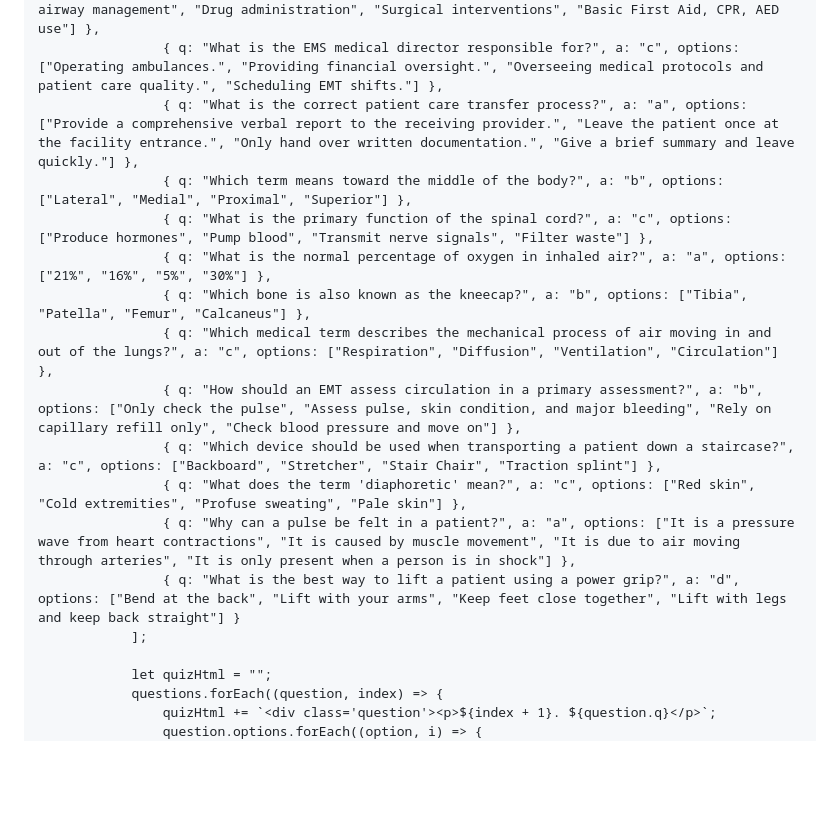
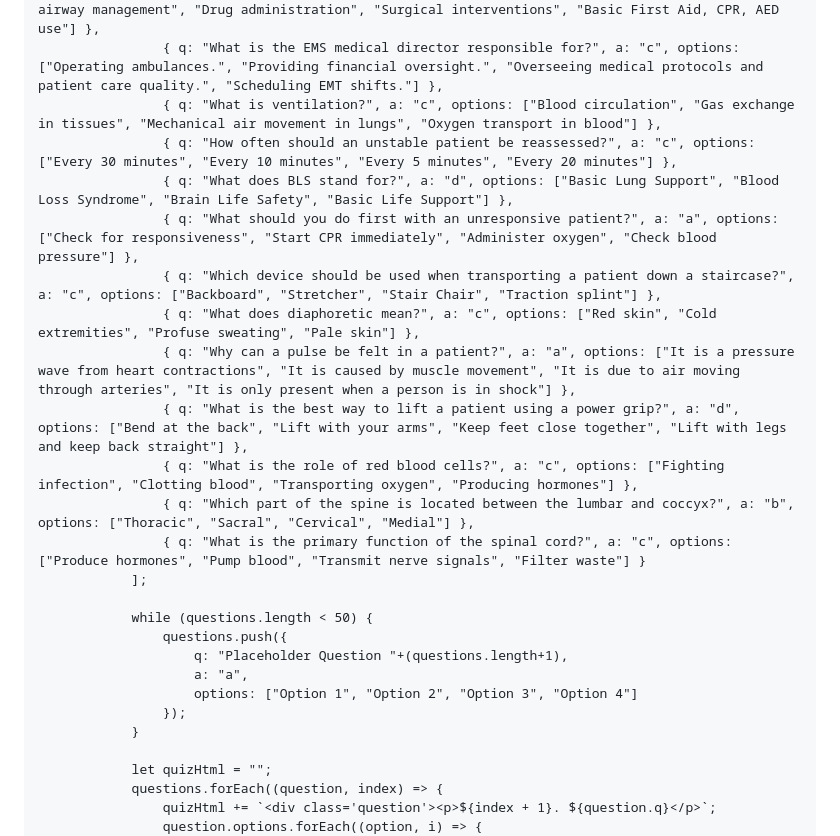
Before and after one commit to dylanbulbulia/EMT-Q1-MCT-Practice, a Markdown page: README.md, the part around the change. Drawn GitHub-style; blank space fills up the shorter version.

```diff
--- a/README.md
+++ b/README.md
@@ -50,18 +50,26 @@
                     { q: "Why are EMRs an important part of the EMS system?", a: "a", options: ["They're often the first on scene and provide immediate care.", "They replace EMTs in many situations.", "They provide advanced cardiac life support.", "They handle only administrative tasks."] },
                     { q: "What skills would a layperson be trained in?", a: "d", options: ["Advanced airway management", "Drug administration", "Surgical interventions", "Basic First Aid, CPR, AED use"] },
                     { q: "What is the EMS medical director responsible for?", a: "c", options: ["Operating ambulances.", "Providing financial oversight.", "Overseeing medical protocols and patient care quality.", "Scheduling EMT shifts."] },
-                    { q: "What is the correct patient care transfer process?", a: "a", options: ["Provide a comprehensive verbal report to the receiving provider.", "Leave the patient once at the facility entrance.", "Only hand over written documentation.", "Give a brief summary and leave quickly."] },
-                    { q: "Which term means toward the middle of the body?", a: "b", options: ["Lateral", "Medial", "Proximal", "Superior"] },
-                    { q: "What is the primary function of the spinal cord?", a: "c", options: ["Produce hormones", "Pump blood", "Transmit nerve signals", "Filter waste"] },
-                    { q: "What is the normal percentage of oxygen in inhaled air?", a: "a", options: ["21%", "16%", "5%", "30%"] },
-                    { q: "Which bone is also known as the kneecap?", a: "b", options: ["Tibia", "Patella", "Femur", "Calcaneus"] },
-                    { q: "Which medical term describes the mechanical process of air moving in and out of the lungs?", a: "c", options: ["Respiration", "Diffusion", "Ventilation", "Circulation"] },
-                    { q: "How should an EMT assess circulation in a primary assessment?", a: "b", options: ["Only check the pulse", "Assess pulse, skin condition, and major bleeding", "Rely on capillary refill only", "Check blood pressure and move on"] },
+                    { q: "What is ventilation?", a: "c", options: ["Blood circulation", "Gas exchange in tissues", "Mechanical air movement in lungs", "Oxygen transport in blood"] },
+                    { q: "How often should an unstable patient be reassessed?", a: "c", options: ["Every 30 minutes", "Every 10 minutes", "Every 5 minutes", "Every 20 minutes"] },
+                    { q: "What does BLS stand for?", a: "d", options: ["Basic Lung Support", "Blood Loss Syndrome", "Brain Life Safety", "Basic Life Support"] },
+                    { q: "What should you do first with an unresponsive patient?", a: "a", options: ["Check for responsiveness", "Start CPR immediately", "Administer oxygen", "Check blood pressure"] },
                     { q: "Which device should be used when transporting a patient down a staircase?", a: "c", options: ["Backboard", "Stretcher", "Stair Chair", "Traction splint"] },
-                    { q: "What does the term 'diaphoretic' mean?", a: "c", options: ["Red skin", "Cold extremities", "Profuse sweating", "Pale skin"] },
+                    { q: "What does diaphoretic mean?", a: "c", options: ["Red skin", "Cold extremities", "Profuse sweating", "Pale skin"] },
                     { q: "Why can a pulse be felt in a patient?", a: "a", options: ["It is a pressure wave from heart contractions", "It is caused by muscle movement", "It is due to air moving through arteries", "It is only present when a person is in shock"] },
-                    { q: "What is the best way to lift a patient using a power grip?", a: "d", options: ["Bend at the back", "Lift with your arms", "Keep feet close together", "Lift with legs and keep back straight"] }
+                    { q: "What is the best way to lift a patient using a power grip?", a: "d", options: ["Bend at the back", "Lift with your arms", "Keep feet close together", "Lift with legs and keep back straight"] },
+                    { q: "What is the role of red blood cells?", a: "c", options: ["Fighting infection", "Clotting blood", "Transporting oxygen", "Producing hormones"] },
+                    { q: "Which part of the spine is located between the lumbar and coccyx?", a: "b", options: ["Thoracic", "Sacral", "Cervical", "Medial"] },
+                    { q: "What is the primary function of the spinal cord?", a: "c", options: ["Produce hormones", "Pump blood", "Transmit nerve signals", "Filter waste"] }
                 ];
+
+                while (questions.length < 50) {
+                    questions.push({
+                        q: "Placeholder Question "+(questions.length+1),
+                        a: "a",
+                        options: ["Option 1", "Option 2", "Option 3", "Option 4"]
+                    });
+                }
 
                 let quizHtml = "";
                 questions.forEach((question, index) => {
```
